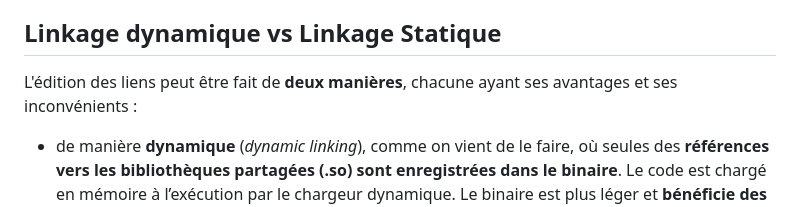
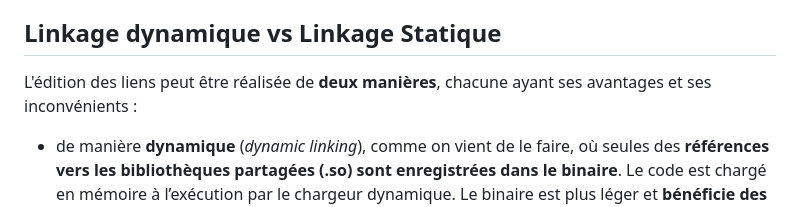
Before and after one commit to paul-schuhm/dev-natif, a Markdown page: demos-c/demo-linkage/README.md, the part around the change. Rendered like a GitHub page.

Commit message:
mise a jour

```diff
--- a/demos-c/demo-linkage/README.md
+++ b/demos-c/demo-linkage/README.md
@@ -157,7 +157,7 @@ Ici je ne pourrai pas distribuer mylib directement à un user windows, car le fo
 
 ## Linkage dynamique vs Linkage Statique
 
-L'édition des liens peut être fait de **deux manières**, chacune ayant ses avantages et ses inconvénients :
+L'édition des liens peut être réalisée de **deux manières**, chacune ayant ses avantages et ses inconvénients :
 
 - de manière **dynamique** (*dynamic linking*), comme on vient de le faire, où seules des **références vers les bibliothèques partagées (.so) sont enregistrées dans le binaire**. Le code est chargé en mémoire à l’exécution par le chargeur dynamique. Le binaire est plus léger et **bénéficie des mises à jour des bibliothèques sans recompilation** et **permet le partage d’une même bibliothèque entre plusieurs programmes**;
 - de manière **statique** (*static linking*). Le code des libs **est copié directement dans le binaire au moment de l’édition des liens**. Le programme devient **autonome**, **mais** le binaire est **plus gros** et **doit être recompilé si une bibliothèque change**..
```
